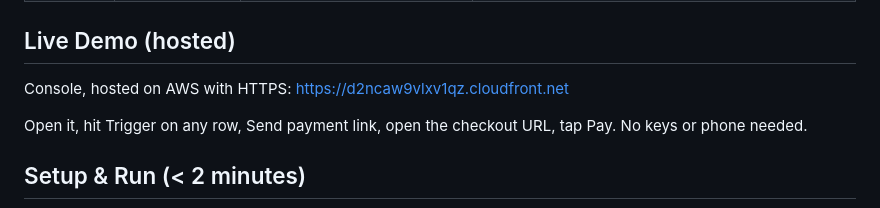
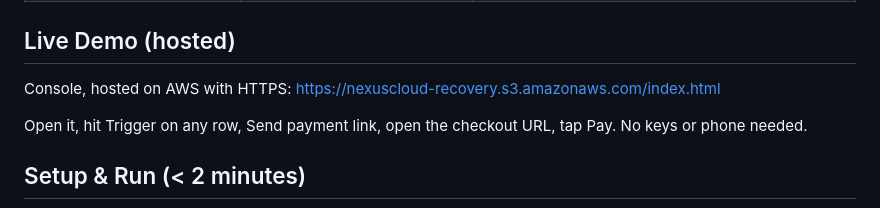
Before and after one commit to tayyab415/autopay-recovery-voice-agent, a Markdown page: README.md, the part around the change. GitHub-like rendering.

Commit message:
docs: S3 REST demo URL

```diff
--- a/README.md
+++ b/README.md
@@ -39,7 +39,7 @@ Two layers, per the design spec:
 
 ## Live Demo (hosted)
 
-Console, hosted on AWS with HTTPS: https://d2ncaw9vlxv1qz.cloudfront.net
+Console, hosted on AWS with HTTPS: https://nexuscloud-recovery.s3.amazonaws.com/index.html
 
 Open it, hit Trigger on any row, Send payment link, open the checkout URL, tap Pay.
 No keys or phone needed.
```
